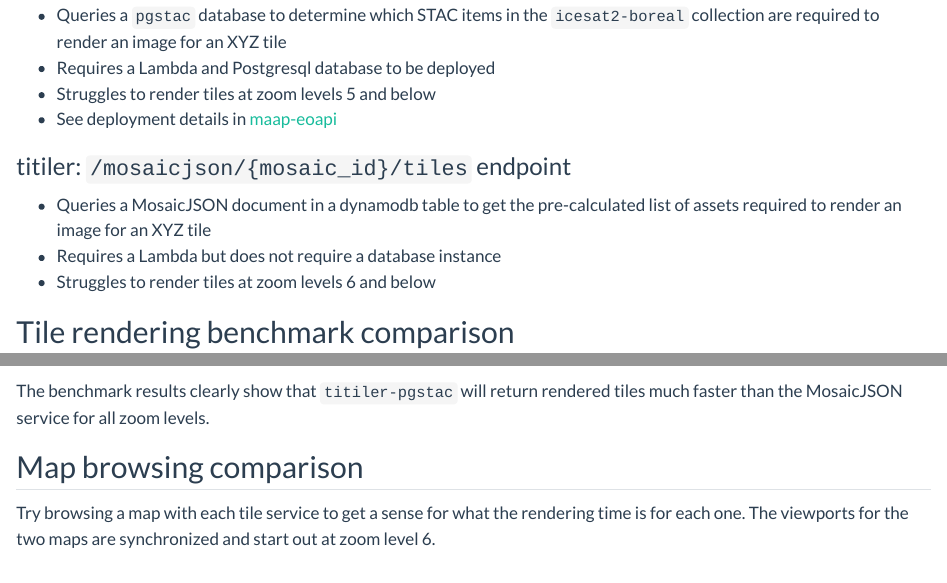
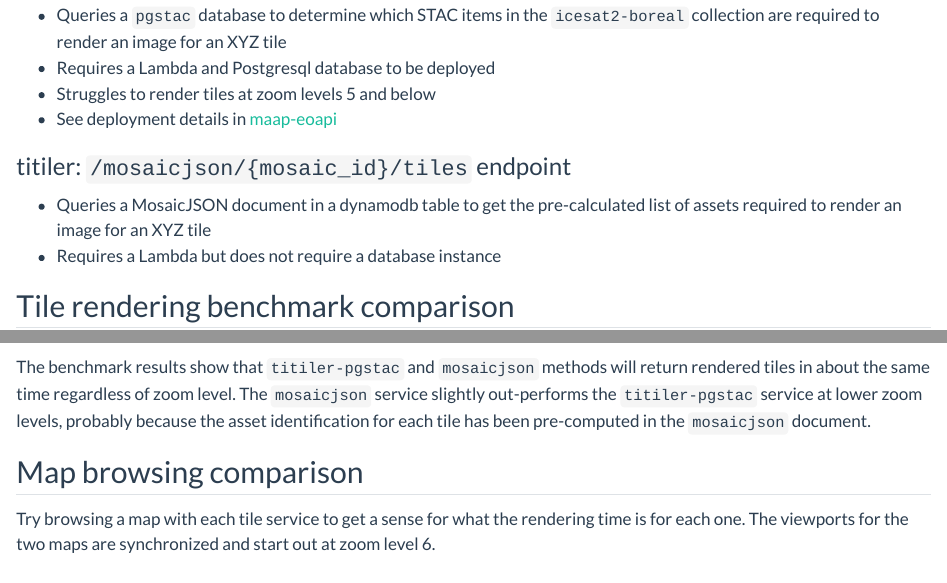
Before and after one commit to developmentseed/icesat2-boreal-tile-benchmark, a Quarto document (index.qmd): the page in a window 1100 px wide, from 540 px down, and a second part further down, joined at a grey line. Rendered offline with R 4.5, knitr and Pandoc in place of Quarto, with nearby package versions; some code elsewhere in the file could not run offline; long lines of code are wrapped.

Commit message:
Update results interpretation based on new benchmark results.

````diff
--- a/index.qmd
+++ b/index.qmd
@@ -31,7 +31,6 @@ We are testing two dynamic tile rendering services that use different methods to
 ### titiler: `/mosaicjson/{mosaic_id}/tiles` endpoint
 - Queries a MosaicJSON document in a dynamodb table to get the pre-calculated list of assets required to render an image for an XYZ tile
 - Requires a Lambda but does not require a database instance
-- Struggles to render tiles at zoom levels 6 and below
 
 ## Tile rendering benchmark comparison
 This benchmark simulates map browsing behavior by requesting a viewport of 63 tiles (9×7 grid) centered at -102°W, 57°N. The test makes concurrent requests using async/await to mirror how modern web browsers load map tiles.
@@ -114,7 +113,7 @@ ribbons = df.hvplot.area(
 lines * points * ribbons
 ```
 
-The benchmark results clearly show that `titiler-pgstac` will return rendered tiles much faster than the MosaicJSON service for all zoom levels.
+The benchmark results show that `titiler-pgstac` and `mosaicjson` methods will return rendered tiles in about the same time regardless of zoom level. The `mosaicjson` service slightly out-performs the `titiler-pgstac` service at lower zoom levels, probably because the asset identification for each tile has been pre-computed in the `mosaicjson` document.
 
 ## Map browsing comparison
 
````
